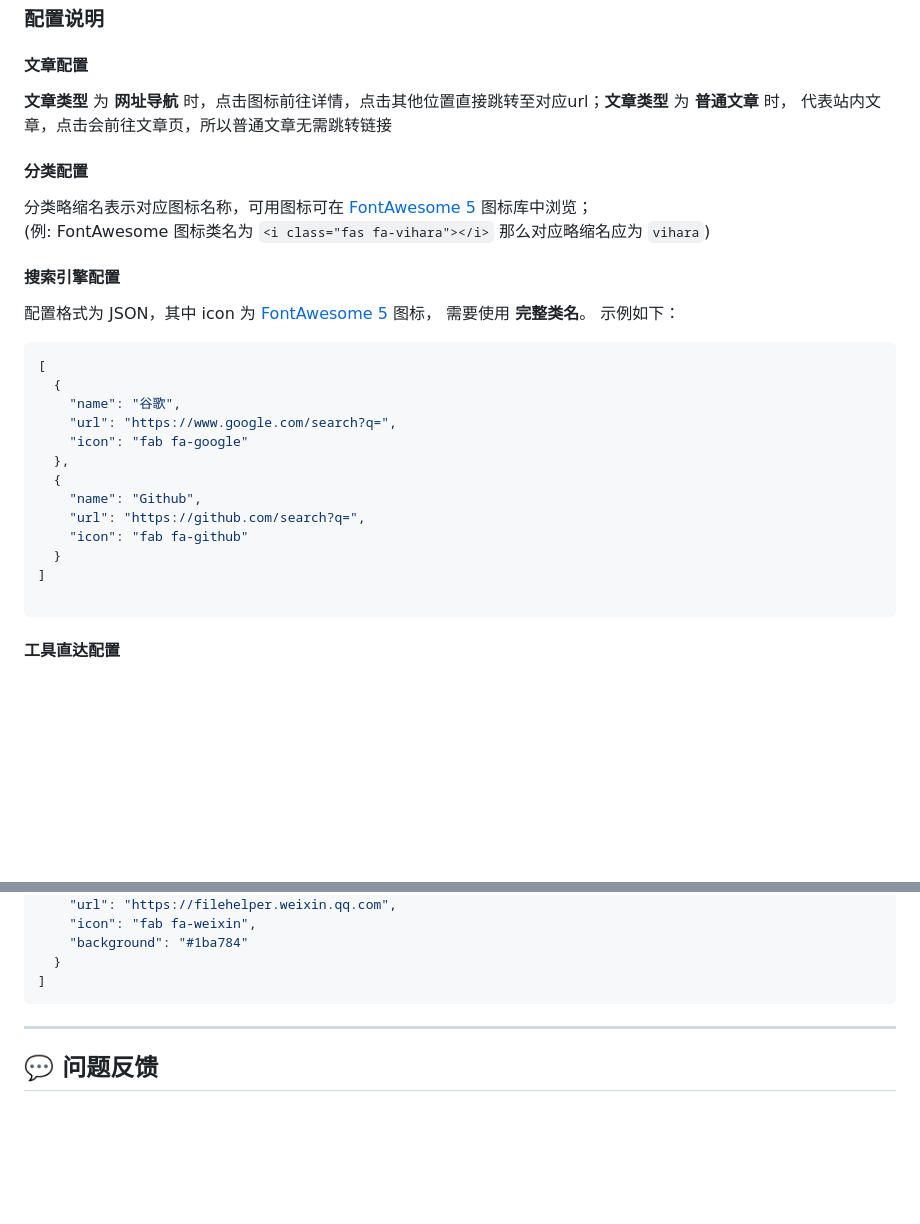
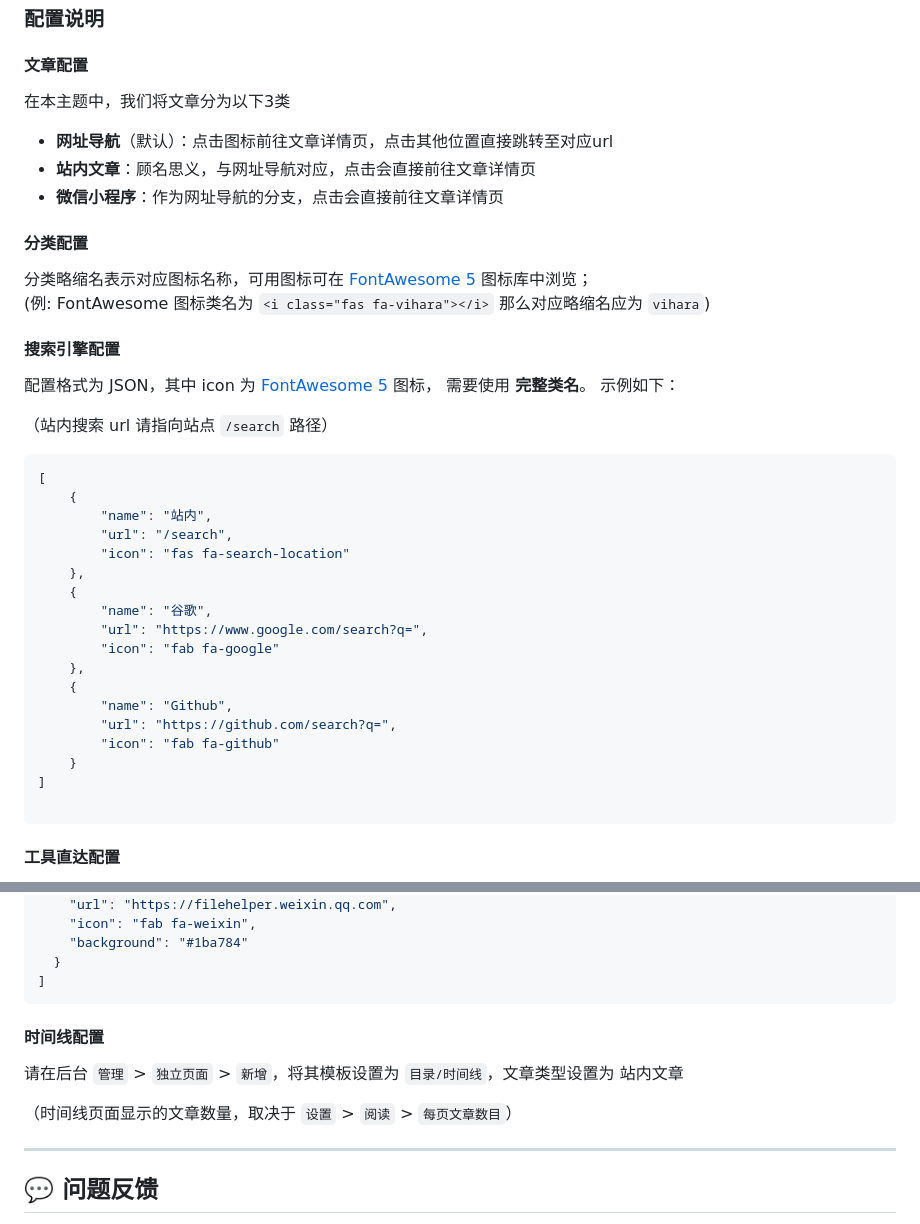
Before and after one commit to fordes123/ITEM, a Markdown page: README.md, 2 parts joined by grey strips. Drawn GitHub-style; blank space fills up the shorter version.

````diff
--- a/README.md
+++ b/README.md
@@ -84,8 +84,11 @@ docker compose up -d
 
 #### 文章配置
 
-**文章类型** 为 **网址导航** 时，点击图标前往详情，点击其他位置直接跳转至对应url；**文章类型** 为 **普通文章** 时，
-代表站内文章，点击会前往文章页，所以普通文章无需跳转链接
+在本主题中，我们将文章分为以下3类
+
+  -  **网址导航**（默认）：点击图标前往文章详情页，点击其他位置直接跳转至对应url
+  -  **站内文章**：顾名思义，与网址导航对应，点击会直接前往文章详情页
+  -  **微信小程序**：作为网址导航的分支，点击会直接前往文章详情页
 
 #### 分类配置
 
@@ -97,18 +100,25 @@ docker compose up -d
 配置格式为 JSON，其中 icon 为 [FontAwesome 5](https://fontawesome.com/v5/search?o=r&m=free) 图标， 需要使用 **完整类名**。
 示例如下：
 
+（站内搜索 url 请指向站点 `/search` 路径）
+
 ```json
 [
-  {
-    "name": "谷歌",
-    "url": "https://www.google.com/search?q=",
-    "icon": "fab fa-google"
-  },
-  {
-    "name": "Github",
-    "url": "https://github.com/search?q=",
-    "icon": "fab fa-github"
-  }
+    {
+        "name": "站内",
+        "url": "/search",
+        "icon": "fas fa-search-location"
+    },
+    {
+        "name": "谷歌",
+        "url": "https://www.google.com/search?q=",
+        "icon": "fab fa-google"
+    },
+    {
+        "name": "Github",
+        "url": "https://github.com/search?q=",
+        "icon": "fab fa-github"
+    }
 ]
 
 ```
@@ -140,6 +150,12 @@ docker compose up -d
   }
 ]
 ```
+
+#### 时间线配置
+
+请在后台 `管理` > `独立页面` > `新增`，将其模板设置为 `目录/时间线`，文章类型设置为 站内文章
+
+（时间线页面显示的文章数量，取决于 `设置` > `阅读` > `每页文章数目`）
 
 ---
 
````
